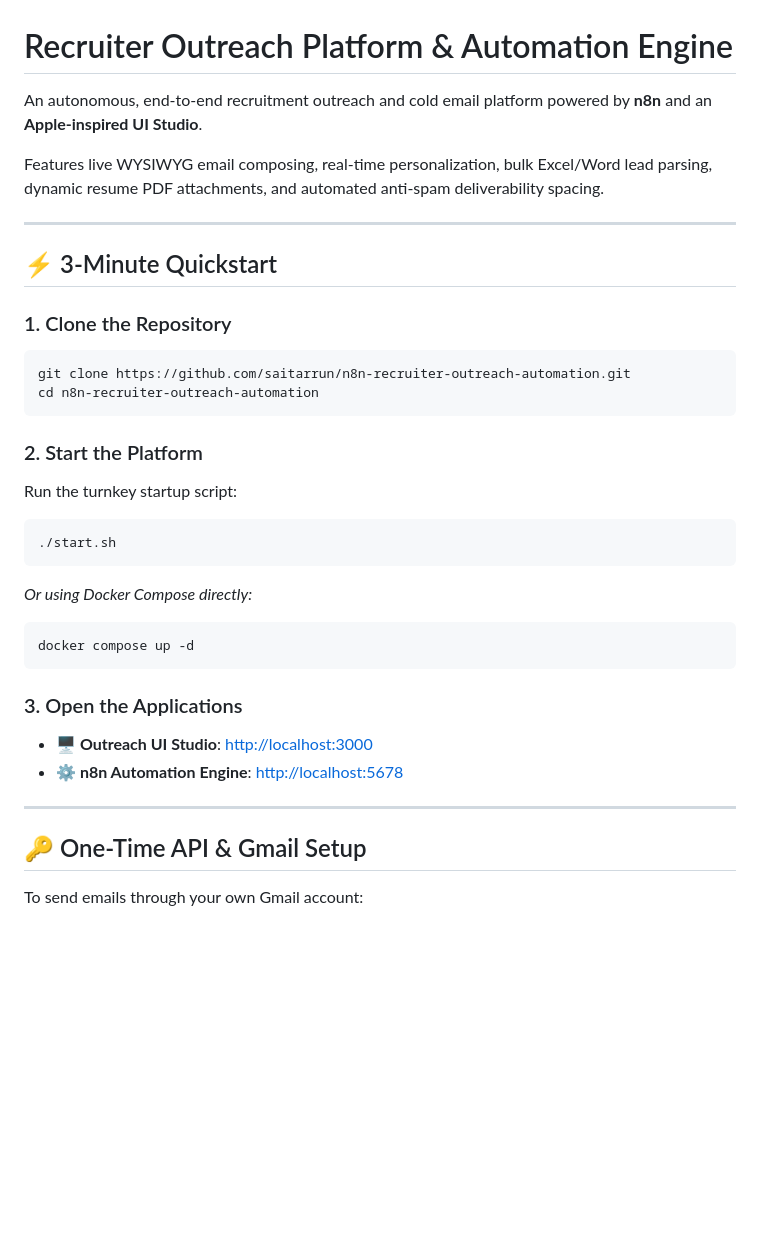
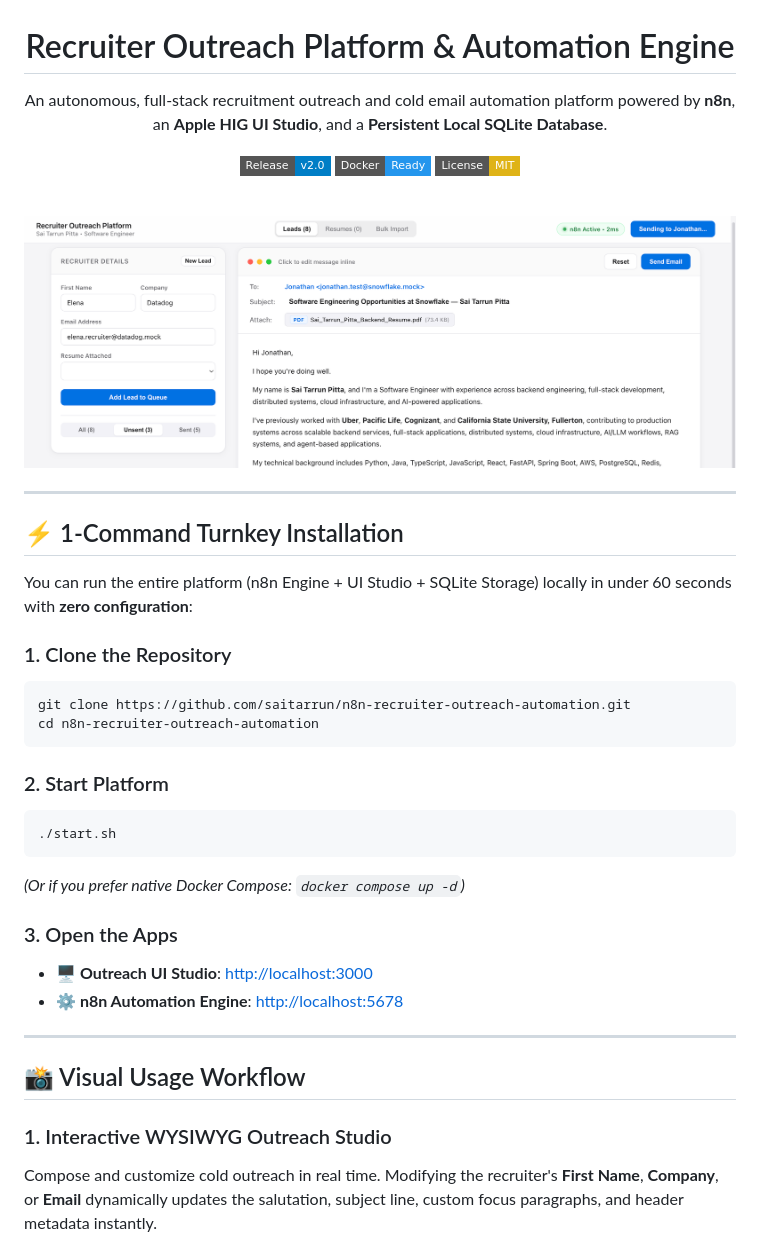
Before and after one commit to saitarrun/N8n-recruiter-outreach-automation, a Markdown page: README.md, the part around one of its changes. GitHub-like rendering; pictures changed too: assets/ui_studio_demo.png (added); badges without logos; blank space fills up the shorter version.

````diff
--- a/README.md
+++ b/README.md
@@ -1,12 +3,22 @@
 # Recruiter Outreach Platform & Automation Engine
 
-An autonomous, end-to-end recruitment outreach and cold email platform powered by **n8n** and an **Apple-inspired UI Studio**.
+An autonomous, full-stack recruitment outreach and cold email automation platform powered by **n8n**, an **Apple HIG UI Studio**, and a **Persistent Local SQLite Database**.
 
-Features live WYSIWYG email composing, real-time personalization, bulk Excel/Word lead parsing, dynamic resume PDF attachments, and automated anti-spam deliverability spacing.
+[![GitHub Release](https://img.shields.io/badge/Release-v2.0-blue.svg?style=flat-square)](#)
+[![Docker Support](https://img.shields.io/badge/Docker-Ready-2496ED.svg?logo=docker&logoColor=white&style=flat-square)](#)
+[![License: MIT](https://img.shields.io/badge/License-MIT-yellow.svg?style=flat-square)](LICENSE)
+
+<br/>
+
+![UI Studio Demo](assets/ui_studio_demo.png)
+
+</div>
 
 ---
 
-## ⚡ 3-Minute Quickstart
+## ⚡ 1-Command Turnkey Installation
+
+You can run the entire platform (n8n Engine + UI Studio + SQLite Storage) locally in under 60 seconds with **zero configuration**:
 
 ### 1. Clone the Repository
 ```bash
@@ -14,23 +26,20 @@ git clone https://github.com/saitarrun/n8n-recruiter-outreach-automation.git
 cd n8n-recruiter-outreach-automation
 ```
 
-### 2. Start the Platform
-Run the turnkey startup script:
+### 2. Start Platform
 ```bash
 ./start.sh
 ```
-*Or using Docker Compose directly:*
-```bash
-docker compose up -d
-```
+*(Or if you prefer native Docker Compose: `docker compose up -d`)*
 
-### 3. Open the Applications
+### 3. Open the Apps
 * **🖥️ Outreach UI Studio**: [http://localhost:3000](http://localhost:3000)
 * **⚙️ n8n Automation Engine**: [http://localhost:5678](http://localhost:5678)
 
 ---
 
-## 🔑 One-Time API & Gmail Setup
+## 📸 Visual Usage Workflow
 
-To send emails through your own Gmail account:
+### 1. Interactive WYSIWYG Outreach Studio
+Compose and customize cold outreach in real time. Modifying the recruiter's **First Name**, **Company**, or **Email** dynamically updates the salutation, subject line, custom focus paragraphs, and header metadata instantly.
 
````
Also changed, not shown: other parts of README.md (+44 -31 lines), assets/bulk_import_demo.png (added), assets/n8n_workflow_demo.png (added).
